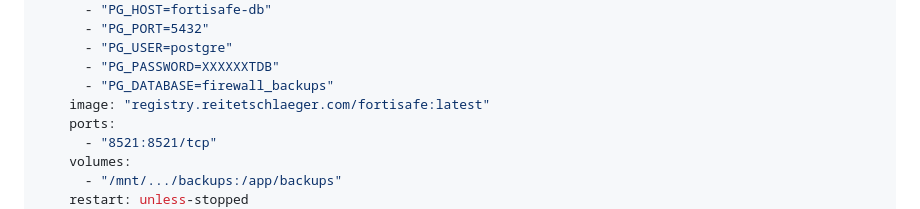
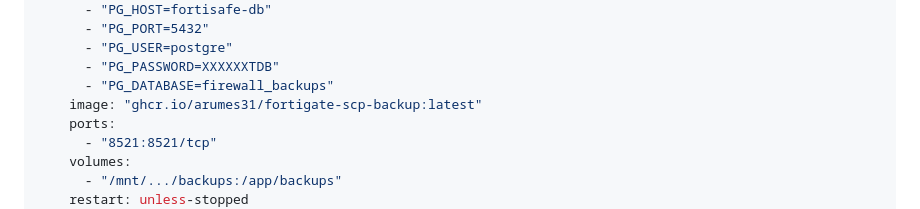
Before and after one commit to arumes31/fortigate-scp-backup, a Markdown page: README.md, the part around the change. Rendered like a GitHub page.

```diff
--- a/README.md
+++ b/README.md
@@ -91,7 +91,7 @@ services:
       - "PG_USER=postgre"
       - "PG_PASSWORD=XXXXXXTDB"
       - "PG_DATABASE=firewall_backups"
-    image: "registry.reitetschlaeger.com/fortisafe:latest"
+    image: "ghcr.io/arumes31/fortigate-scp-backup:latest"
     ports:
       - "8521:8521/tcp"
     volumes:
```
